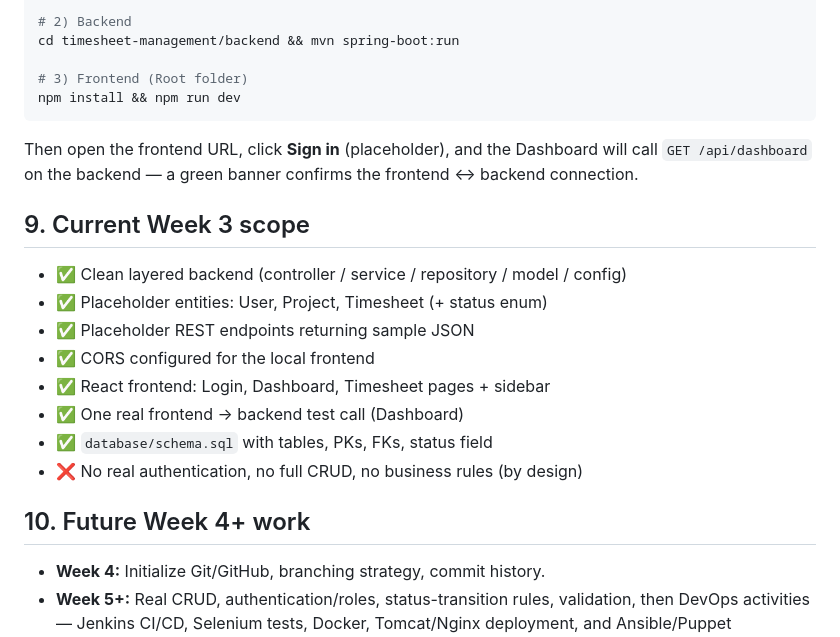
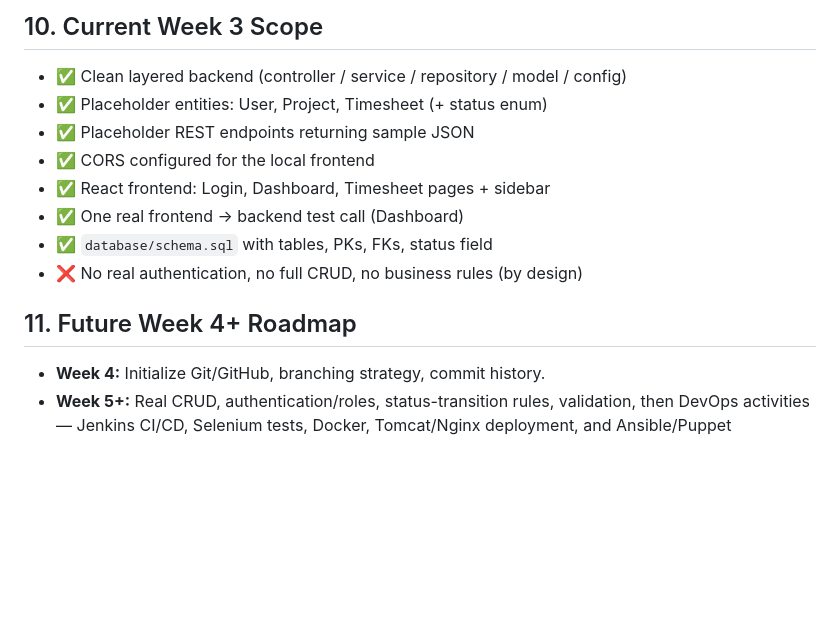
Before and after one commit to TearCake/devops-timesheet, a Markdown page: README.md, the part around one of its changes. GitHub-like rendering; blank space fills up the shorter version.

````diff
--- a/README.md
+++ b/README.md
@@ -96,16 +130,5 @@ Open three terminals (or start MySQL as a service):
 
-# 2) Backend
-cd timesheet-management/backend && mvn spring-boot:run
-
-# 3) Frontend (Root folder)
-npm install && npm run dev
-```
-
-Then open the frontend URL, click **Sign in** (placeholder), and the
-Dashboard will call `GET /api/dashboard` on the backend — a green banner confirms
-the frontend ↔ backend connection.
-
-## 9. Current Week 3 scope
+## 10. Current Week 3 Scope
 
 - ✅ Clean layered backend (controller / service / repository / model / config)
 - ✅ Placeholder entities: User, Project, Timesheet (+ status enum)
@@ -116,7 +139,7 @@ the frontend ↔ backend connection.
 - ✅ `database/schema.sql` with tables, PKs, FKs, status field
 - ❌ No real authentication, no full CRUD, no business rules (by design)
 
-## 10. Future Week 4+ work
+## 11. Future Week 4+ Roadmap
 
 - **Week 4:** Initialize Git/GitHub, branching strategy, commit history.
 - **Week 5+:** Real CRUD, authentication/roles, status-transition rules,
````
Also changed, not shown: other parts of README.md (+53 -19 lines), project.md (added, +473 -0 lines).
